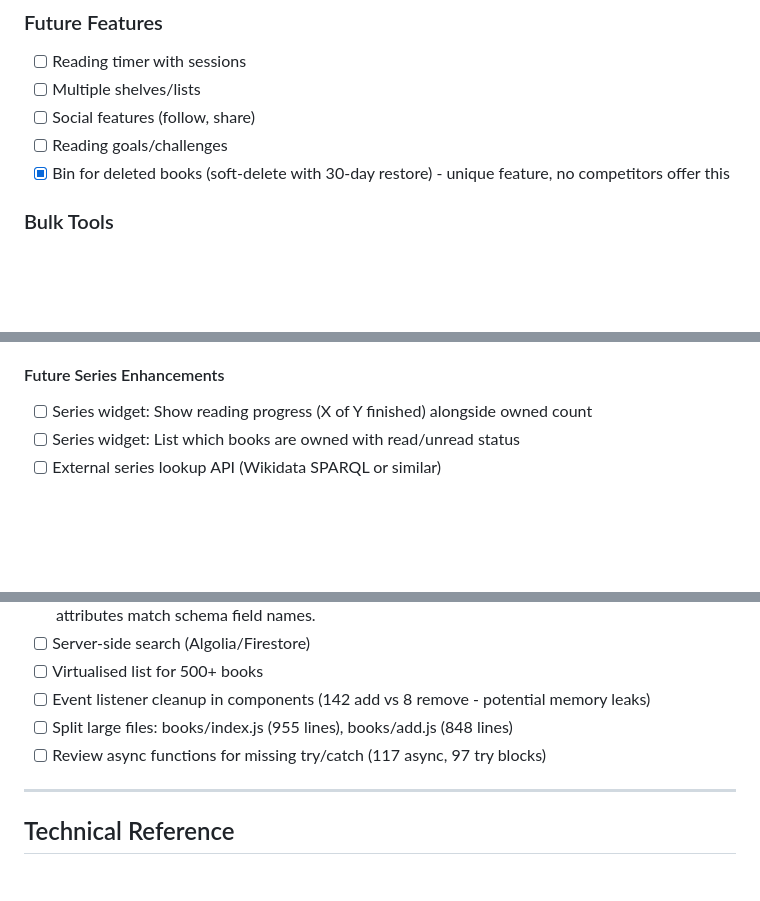
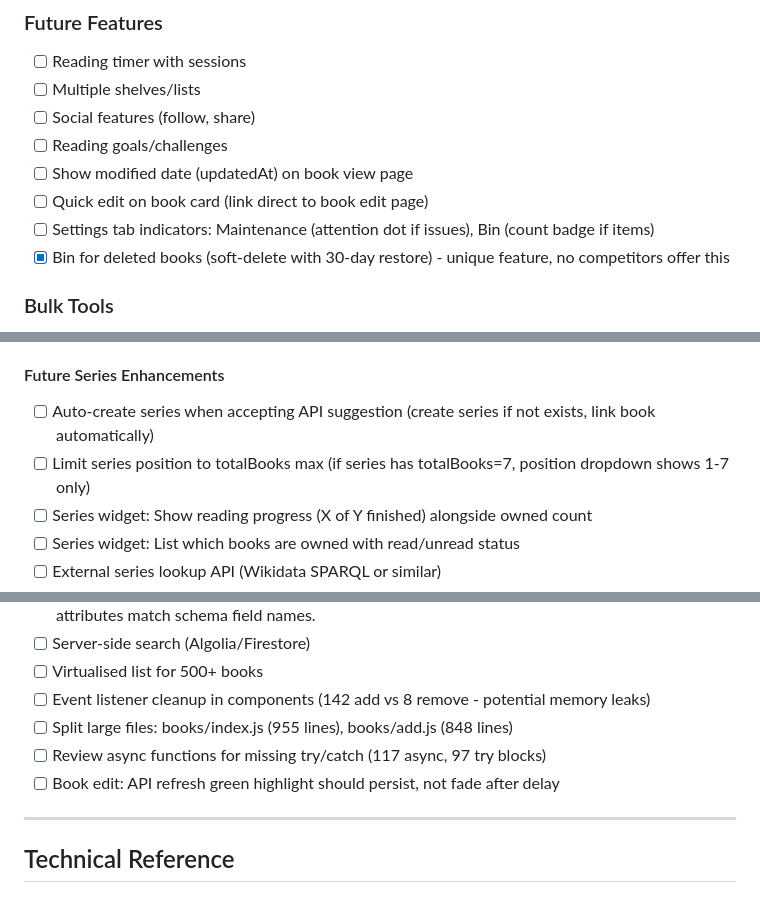
Before and after one commit to mfrench71/my-bookshelf-website, a Markdown page: PROJECT.md, 3 parts joined by grey strips. Drawn GitHub-style; blank space fills up the shorter version.

```diff
--- a/PROJECT.md
+++ b/PROJECT.md
@@ -146,6 +146,9 @@ npm test && npm run build
 - [ ] Multiple shelves/lists
 - [ ] Social features (follow, share)
 - [ ] Reading goals/challenges
+- [ ] Show modified date (updatedAt) on book view page
+- [ ] Quick edit on book card (link direct to book edit page)
+- [ ] Settings tab indicators: Maintenance (attention dot if issues), Bin (count badge if items)
 - [x] Bin for deleted books (soft-delete with 30-day restore) - unique feature, no competitors offer this
 
 ### Bulk Tools
@@ -187,6 +190,8 @@ npm test && npm run build
 - **Books list**: Filter by series via dropdown
 
 #### Future Series Enhancements
+- [ ] Auto-create series when accepting API suggestion (create series if not exists, link book automatically)
+- [ ] Limit series position to totalBooks max (if series has totalBooks=7, position dropdown shows 1-7 only)
 - [ ] Series widget: Show reading progress (X of Y finished) alongside owned count
 - [ ] Series widget: List which books are owned with read/unread status
 - [ ] External series lookup API (Wikidata SPARQL or similar)
@@ -257,6 +262,7 @@ npm test && npm run build
 - [ ] Event listener cleanup in components (142 add vs 8 remove - potential memory leaks)
 - [ ] Split large files: books/index.js (955 lines), books/add.js (848 lines)
 - [ ] Review async functions for missing try/catch (117 async, 97 try blocks)
+- [ ] Book edit: API refresh green highlight should persist, not fade after delay
 
 ---
 
```
Also changed, not shown: CHANGELOG.md (+3 -4 lines).
